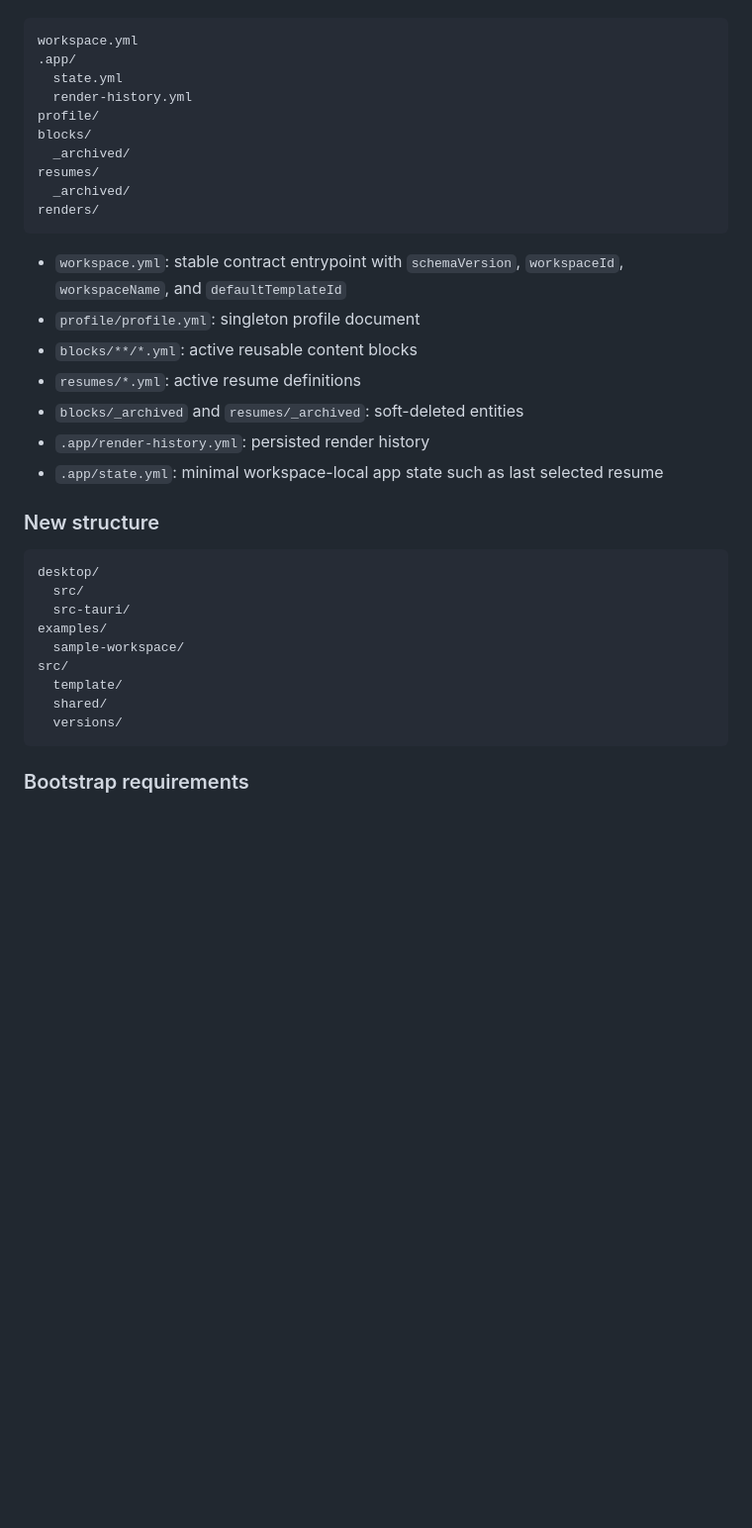
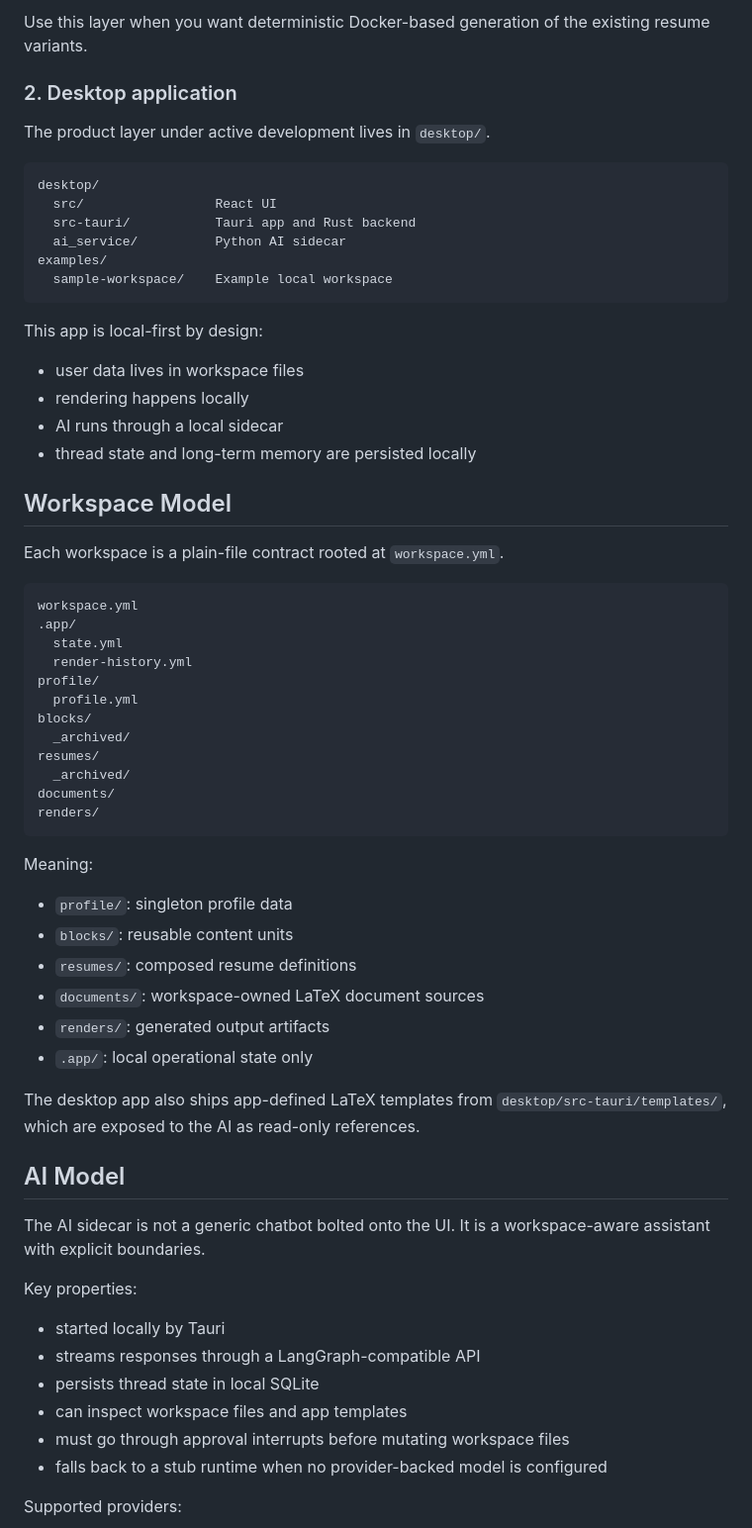
Before and after one commit to edumoraes/viralatex, a Markdown page: README.md, the part around one of its changes. Shown at 99% size. GitHub-like rendering; blank space fills up the shorter version.

````diff
--- a/README.md
+++ b/README.md
@@ -45,3 +73,28 @@ Each workspace now has an explicit root manifest plus entity folders:
+Use this layer when you want deterministic Docker-based generation of the existing resume variants.
+
+### 2. Desktop application
+
+The product layer under active development lives in `desktop/`.
+
+```text
+desktop/
+  src/                 React UI
+  src-tauri/           Tauri app and Rust backend
+  ai_service/          Python AI sidecar
+examples/
+  sample-workspace/    Example local workspace
+```
+
+This app is local-first by design:
+
+- user data lives in workspace files
+- rendering happens locally
+- AI runs through a local sidecar
+- thread state and long-term memory are persisted locally
+
+## Workspace Model
+
+Each workspace is a plain-file contract rooted at `workspace.yml`.
 
 ```text
 workspace.yml
@@ -49,33 +102,38 @@ workspace.yml
   state.yml
   render-history.yml
 profile/
+  profile.yml
 blocks/
   _archived/
 resumes/
   _archived/
+documents/
 renders/
 ```
 
-- `workspace.yml`: stable contract entrypoint with `schemaVersion`, `workspaceId`, `workspaceName`, and `defaultTemplateId`
-- `profile/profile.yml`: singleton profile document
-- `blocks/**/*.yml`: active reusable content blocks
-- `resumes/*.yml`: active resume definitions
-- `blocks/_archived` and `resumes/_archived`: soft-deleted entities
-- `.app/render-history.yml`: persisted render history
-- `.app/state.yml`: minimal workspace-local app state such as last selected resume
+Meaning:
 
-### New structure
+- `profile/`: singleton profile data
+- `blocks/`: reusable content units
+- `resumes/`: composed resume definitions
+- `documents/`: workspace-owned LaTeX document sources
+- `renders/`: generated output artifacts
+- `.app/`: local operational state only
 
-```text
-desktop/
-  src/
-  src-tauri/
-examples/
-  sample-workspace/
-src/
-  template/
-  shared/
-  versions/
-```
+The desktop app also ships app-defined LaTeX templates from `desktop/src-tauri/templates/`, which are exposed to the AI as read-only references.
 
-### Bootstrap requirements
+## AI Model
+
+The AI sidecar is not a generic chatbot bolted onto the UI. It is a workspace-aware assistant with explicit boundaries.
+
+Key properties:
+
+- started locally by Tauri
+- streams responses through a LangGraph-compatible API
+- persists thread state in local SQLite
+- can inspect workspace files and app templates
+- must go through approval interrupts before mutating workspace files
+- falls back to a stub runtime when no provider-backed model is configured
+
+Supported providers:
+
````
Also changed, not shown: other parts of README.md (+150 -209 lines).
